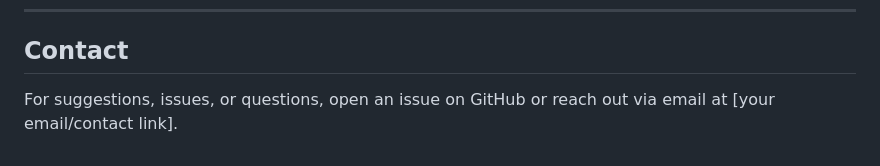
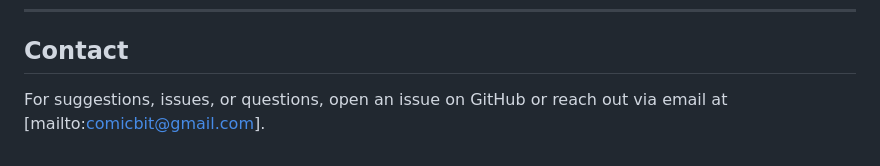
Before and after one commit to ComicBit/aem-toolkit, a Markdown page: README.md, the part around the change. Rendered like a GitHub page.

```diff
--- a/README.md
+++ b/README.md
@@ -129,4 +129,4 @@ Distributed under the MIT License. See `LICENSE` for more information.
 
 ## Contact
 
-For suggestions, issues, or questions, open an issue on GitHub or reach out via email at [your email/contact link].
+For suggestions, issues, or questions, open an issue on GitHub or reach out via email at [mailto:comicbit@gmail.com].
```
